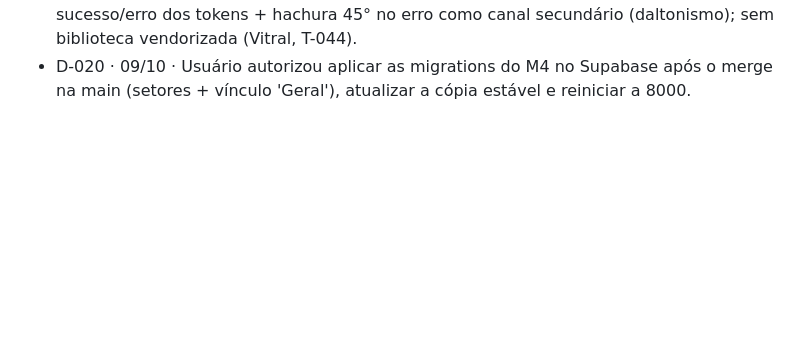
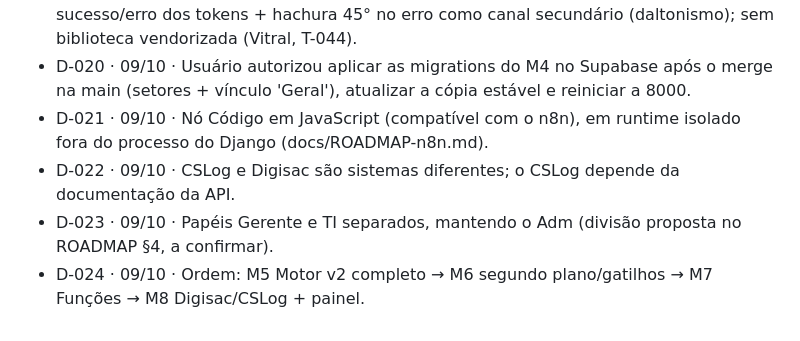
Before and after one commit to vieiraaa/Workflow, a Markdown page: DECISOES.md, the part around the change. Drawn GitHub-style; blank space fills up the shorter version.

Commit message:
Roadmap M5–M8 (n8n da casa) e decisões D-021..D-024
Task: T-000
Agent: lead
Model: claude-opus-5-5

Co-Authored-By: Claude Opus 5.5 <noreply@anthropic.com>

```diff
--- a/DECISOES.md
+++ b/DECISOES.md
@@ -20,3 +20,7 @@
 - D-018 · 08/10 · Servidor da APLICAÇÃO (Supabase) roda numa cópia estável (git worktree destacado em main: ../construtor-workflows-estavel, .env por link simbólico) no terminal "Servidor · Supabase (estável)", porta 8000. O time desenvolve na pasta principal; código em desenvolvimento nunca chega ao banco real. Motivo: ProgrammingError setor_id às 17:49 (servidor recarregou o M4 sem migration). Atualizar a cópia só depois de merge na main + migrate aprovado pelo usuário.
 - D-019 · 08/10 · Gráficos da Home em SVG próprio (static/js/graficos.js), cores sucesso/erro dos tokens + hachura 45° no erro como canal secundário (daltonismo); sem biblioteca vendorizada (Vitral, T-044).
 - D-020 · 09/10 · Usuário autorizou aplicar as migrations do M4 no Supabase após o merge na main (setores + vínculo 'Geral'), atualizar a cópia estável e reiniciar a 8000.
+- D-021 · 09/10 · Nó Código em JavaScript (compatível com o n8n), em runtime isolado fora do processo do Django (docs/ROADMAP-n8n.md).
+- D-022 · 09/10 · CSLog e Digisac são sistemas diferentes; o CSLog depende da documentação da API.
+- D-023 · 09/10 · Papéis Gerente e TI separados, mantendo o Adm (divisão proposta no ROADMAP §4, a confirmar).
+- D-024 · 09/10 · Ordem: M5 Motor v2 completo → M6 segundo plano/gatilhos → M7 Funções → M8 Digisac/CSLog + painel.
```
Also changed, not shown: docs/ROADMAP-n8n.md (added, +205 -0 lines).
